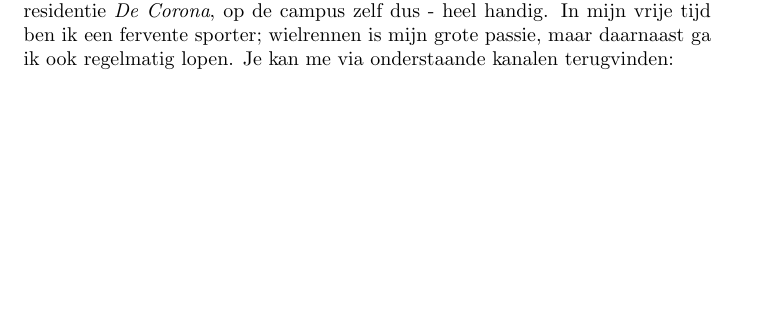
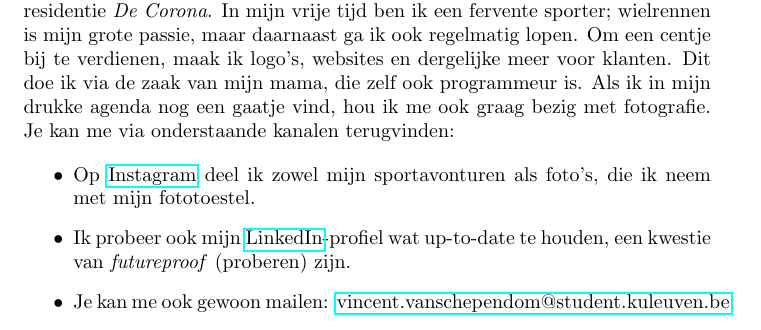
Before and after one commit to vanschependom/KULAK_wetenschappelijk-schrijven, a LaTeX document (Sessie 2/Zelftest/sessie2-zelftest.tex): part of the page, cut at the place of the change, the shorter picture padded with empty space. Compiled offline with pdfLaTeX.

Commit message:
Sessie 2 afgewerkt

```diff
--- a/Sessie 2/Zelftest/sessie2-zelftest.tex
+++ b/Sessie 2/Zelftest/sessie2-zelftest.tex
@@ -19,6 +19,11 @@
 	\end{figure}
 
-	Ik ben \textbf{Vincent Van Schependom}, student informatica. Ik zit op kot in residentie \textit{De Corona}, op de campus zelf dus - heel handig. In mijn vrije tijd ben ik een fervente sporter; wielrennen is mijn grote passie, maar daarnaast ga ik ook regelmatig lopen. Je kan me via onderstaande kanalen terugvinden:
+	Ik ben \textbf{Vincent Van Schependom}, student informatica. Ik zit op kot in residentie \textit{De Corona}. In mijn vrije tijd ben ik een fervente sporter; wielrennen is mijn grote passie, maar daarnaast ga ik ook regelmatig lopen. Om een centje bij te verdienen, maak ik logo's, websites en dergelijke meer voor klanten. Dit doe ik via de zaak van mijn mama, die zelf ook programmeur is. Als ik in mijn drukke agenda nog een gaatje vind, hou ik me ook graag bezig met fotografie. Je kan me via onderstaande kanalen terugvinden:
 
+	\begin{itemize}
+		\item Op \href{https://instagram.com/schependom}{Instagram} deel ik zowel mijn sportavonturen als foto's, die ik neem met mijn fototoestel.
+		\item Ik probeer ook mijn \href{https://www.linkedin.com/in/vanschependom/}{LinkedIn}-profiel wat up-to-date te houden, een kwestie van \textit{futureproof} (proberen) zijn.
+		\item Je kan me ook gewoon mailen: \href{mailto:vincent.vanschependom@student.kuleuven.be}{vincent.vanschependom@student.kuleuven.be}.
+	\end{itemize}
 
 \end{document}
```
Also changed, not shown: Sessie 2/Zelftest/sessie2-zelftest.tex (2 more changed lines), 2 other files.
